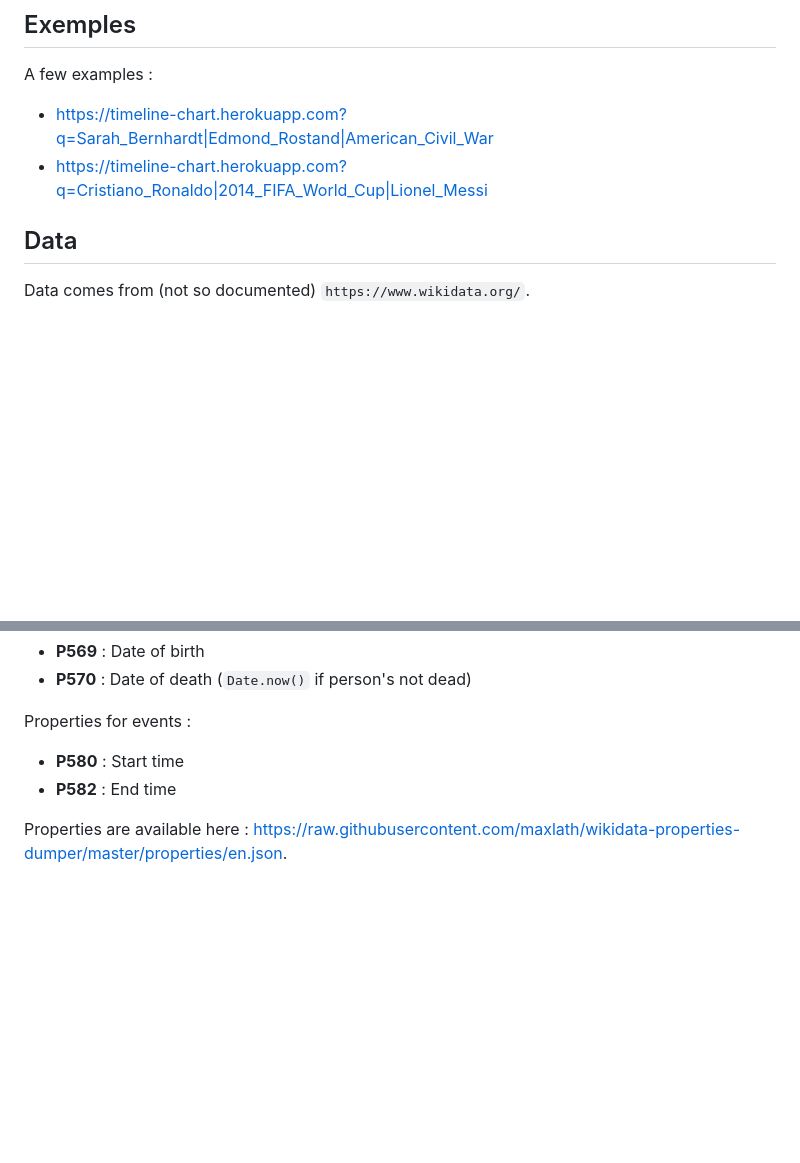
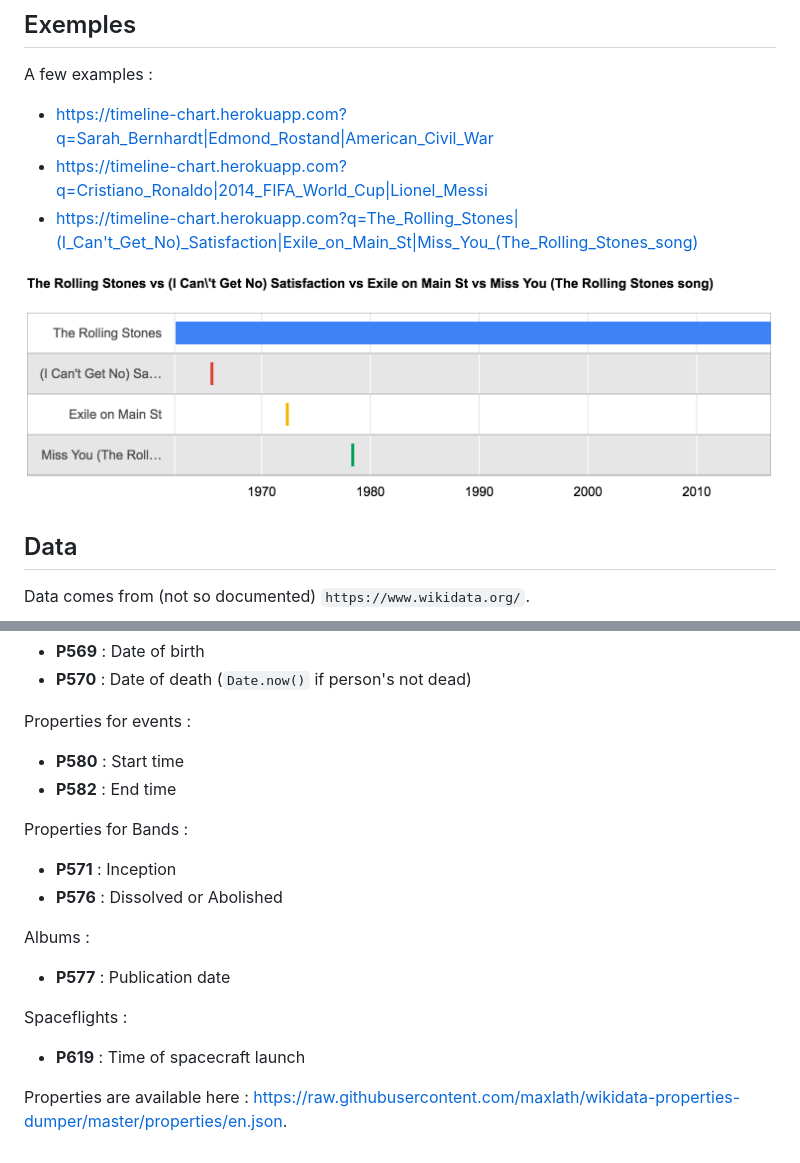
Before and after one commit to cwoodrow/timeline-chart, a Markdown page: README.md, 2 parts joined by grey strips. Rendered like a GitHub page; pictures changed too: public/image/sample-timeline-chart.png (added); blank space fills up the shorter version.

```diff
--- a/README.md
+++ b/README.md
@@ -7,7 +7,9 @@ A few examples :
 
 * https://timeline-chart.herokuapp.com?q=Sarah_Bernhardt|Edmond_Rostand|American_Civil_War
 * https://timeline-chart.herokuapp.com?q=Cristiano_Ronaldo|2014_FIFA_World_Cup|Lionel_Messi
+* https://timeline-chart.herokuapp.com?q=The_Rolling_Stones|(I_Can't_Get_No)_Satisfaction|Exile_on_Main_St|Miss_You_(The_Rolling_Stones_song)
 
+![](public/image/sample-timeline-chart.png)
 ## Data
 
 Data comes from (not so documented) `https://www.wikidata.org/`.
@@ -22,4 +24,14 @@ Properties for events :
 * **P580** : Start time
 * **P582** : End time
 
+Properties for Bands :
+* **P571** : Inception
+* **P576** : Dissolved or Abolished
+
+Albums :
+* **P577** : Publication date
+
+Spaceflights :
+* **P619** : Time of spacecraft launch
+
 Properties are available here : https://raw.githubusercontent.com/maxlath/wikidata-properties-dumper/master/properties/en.json.
```
Also changed, not shown: 5 other files.
